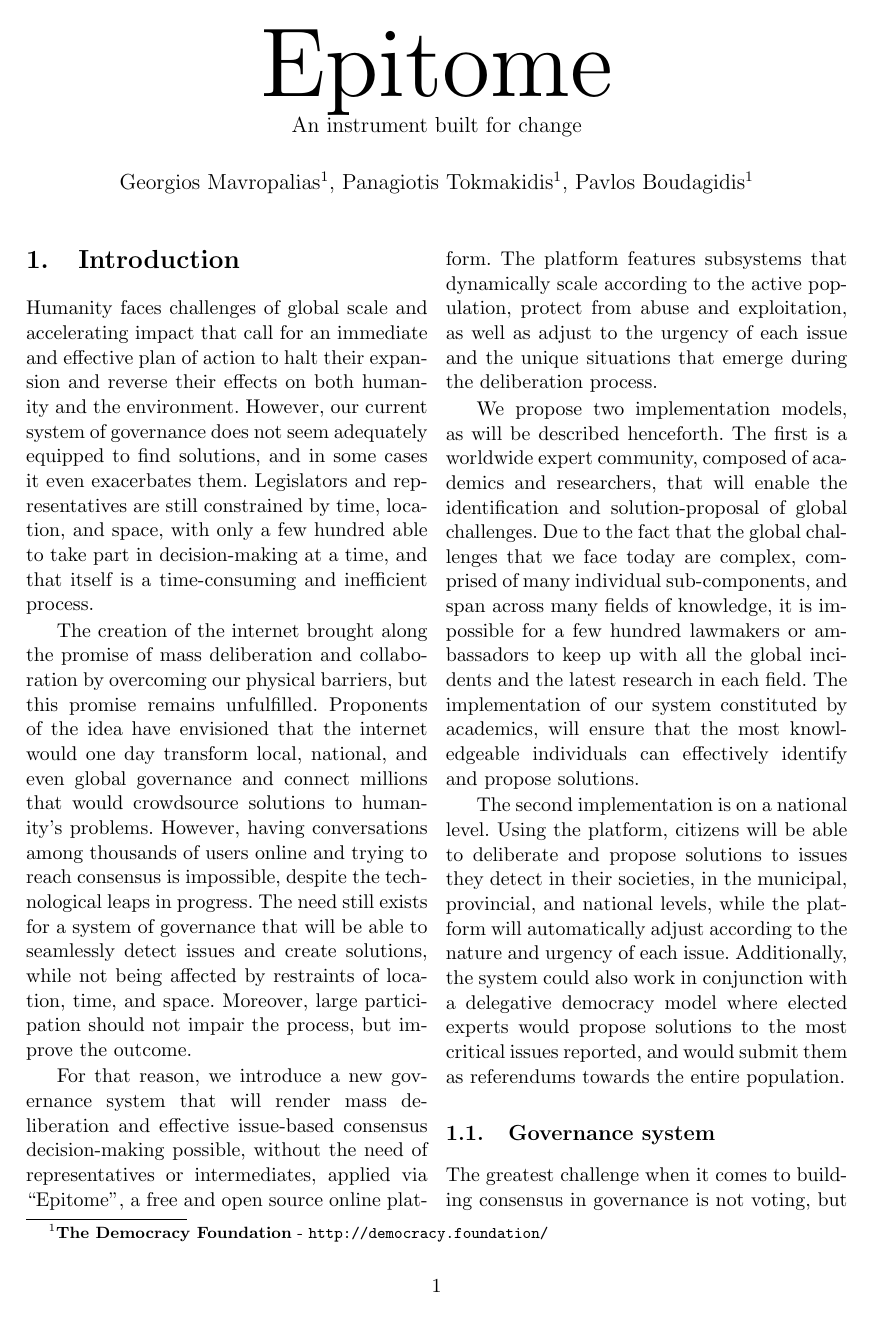
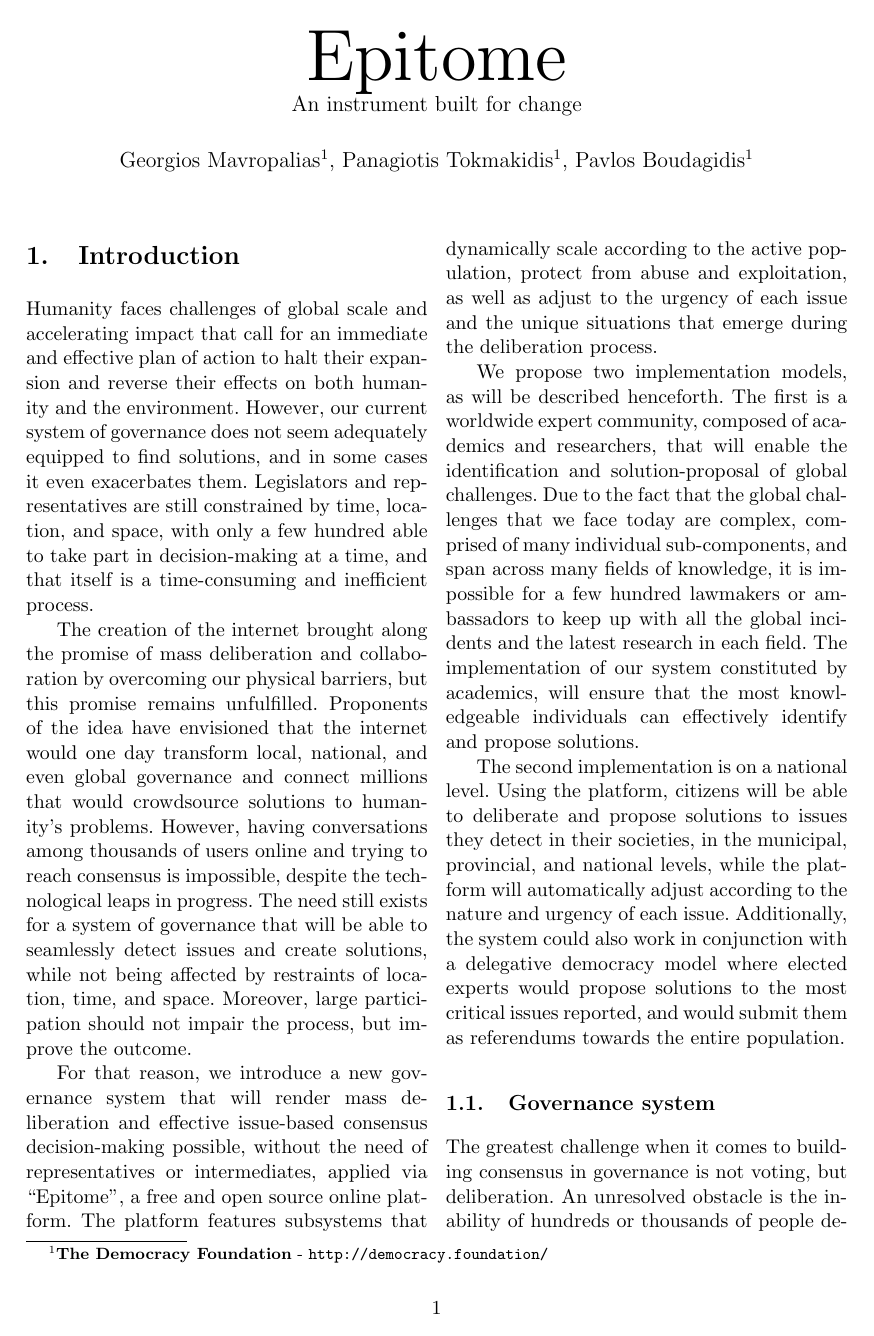
Before and after one commit to TheDemocracyFoundation/whitepaper, a LaTeX document (whitepaper.tex): page 1 of 12. Compiled offline with pdfLaTeX.

Commit message:
added some additional commands

```diff
--- a/whitepaper.tex
+++ b/whitepaper.tex
@@ -32,10 +32,16 @@
 \titlespacing*{\section} {0pt}{3.5ex plus 0.5ex minus .15ex}{2.3ex plus .2ex}
 \titlespacing*{\subsection} {0pt}{3.25ex plus 0.5ex minus .15ex}{1.5ex plus .2ex}
 \titlespacing*{\subsubsection} {0pt}{3.0ex plus 0.5ex minus .15ex}{1.0ex plus .2ex}
-\setlength{\parskip}{0.2ex plus 0.05ex}
+\setlength{\parskip}{0pt}
+\setlength{\parsep}{0pt}
+\setlength{\headsep}{0pt}
+\setlength{\topskip}{0pt}
+\setlength{\topmargin}{0pt}
+\setlength{\topsep}{0pt}
+\setlength{\partopsep}{0pt}
 
 % Opening
-\font\titlefont=cmr12 at 54pt
+\font\titlefont=cmr12 at 40pt
 \title{%
     \textbf{\titlefont Epitome} \\
         \large  An instrument built for change}
```
Also changed, not shown: whitepaper.pdf, whitepaper.tex (4 more changed lines).
